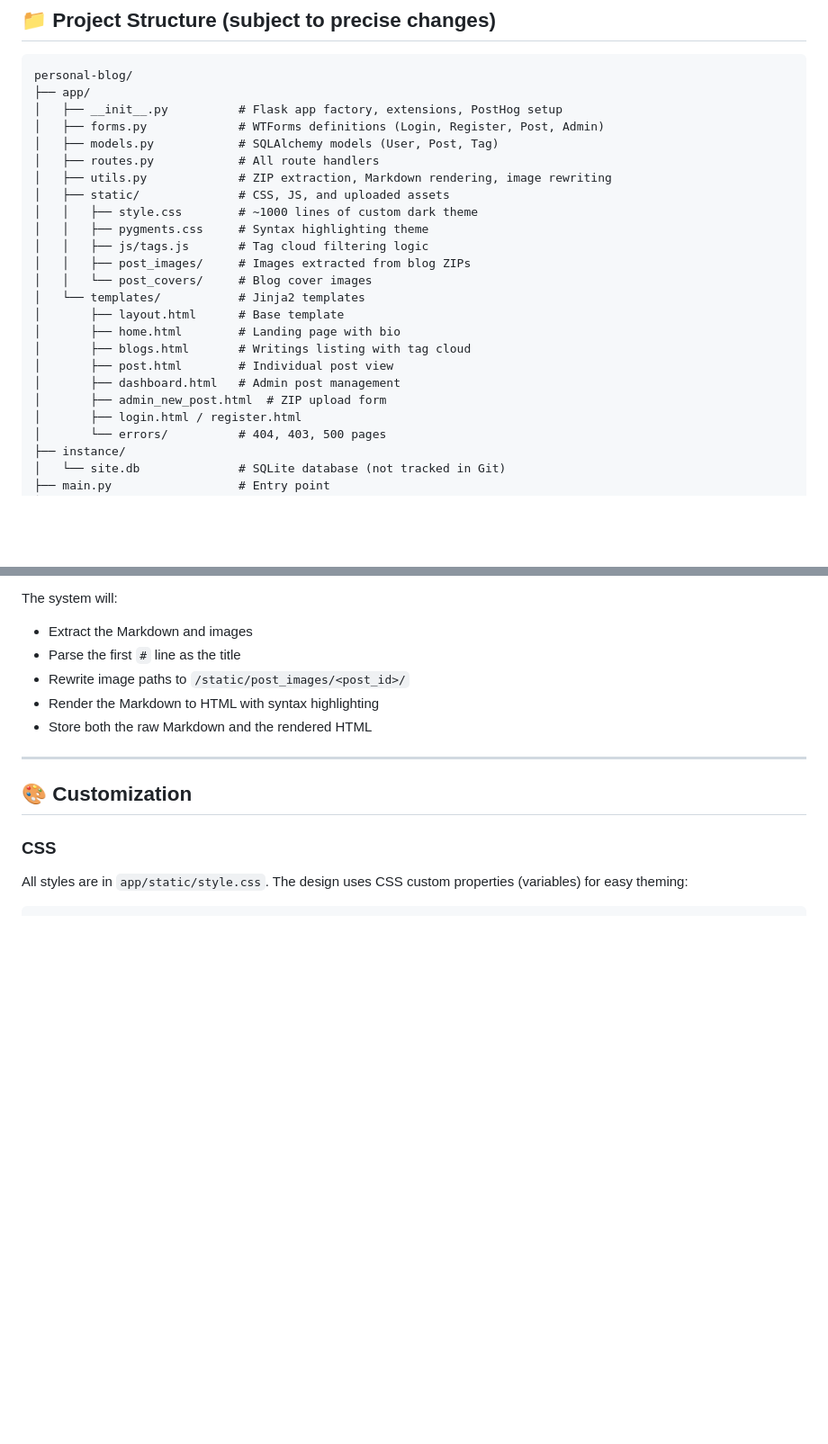
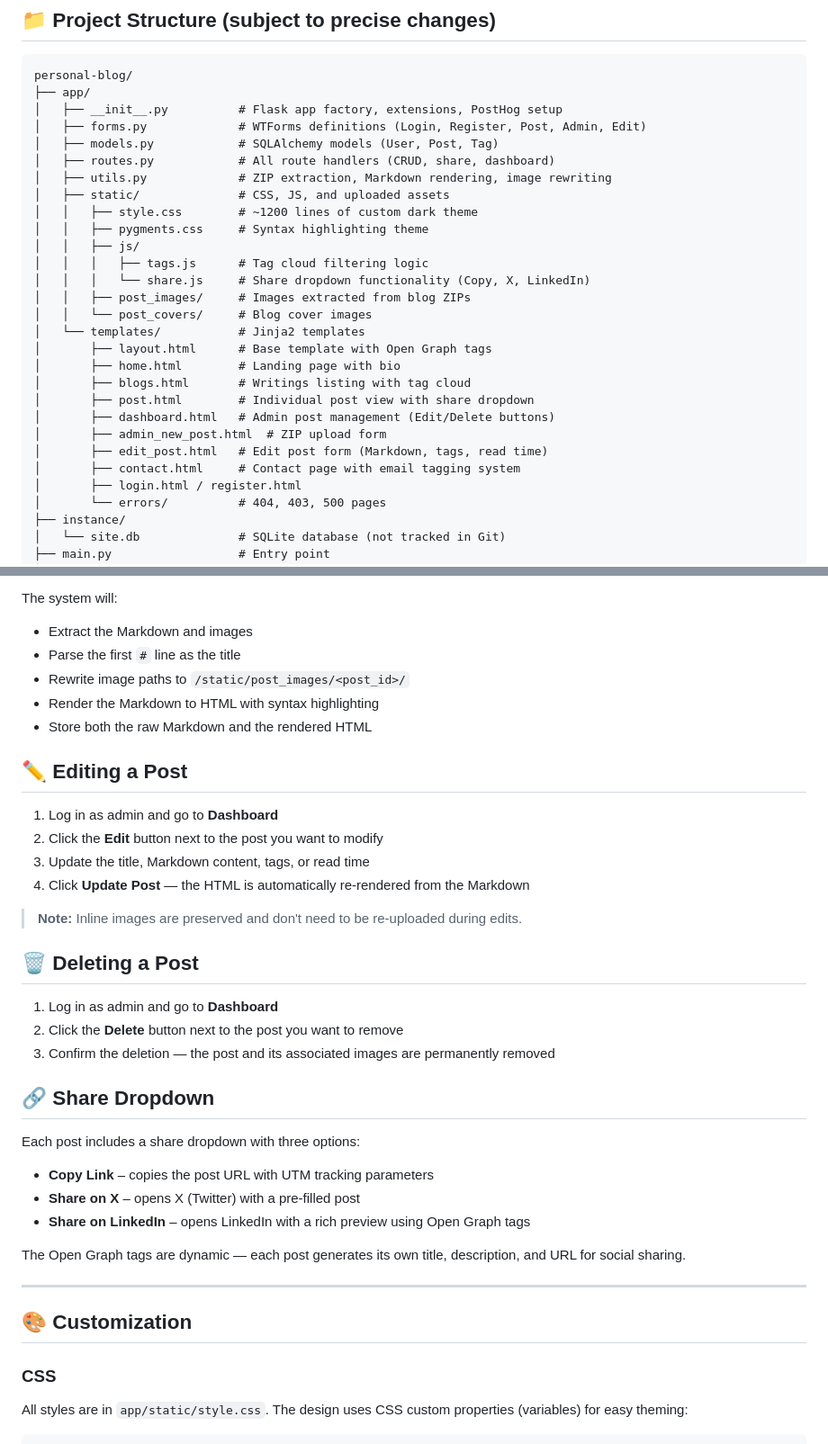
Before and after one commit to SandeepKumarKuanar/personal-blog, a Markdown page: README.md, 2 parts joined by grey strips. Shown at 90% size. Rendered like a GitHub page; blank space fills up the shorter version.

Commit message:
Update README.md using AI
Done using AI

```diff
--- a/README.md
+++ b/README.md
@@ -50,23 +54,27 @@ A fully-featured personal blog built with Flask, SQLite, and vanilla CSS. Write
 personal-blog/
 ├── app/
 │   ├── __init__.py          # Flask app factory, extensions, PostHog setup
-│   ├── forms.py             # WTForms definitions (Login, Register, Post, Admin)
+│   ├── forms.py             # WTForms definitions (Login, Register, Post, Admin, Edit)
 │   ├── models.py            # SQLAlchemy models (User, Post, Tag)
-│   ├── routes.py            # All route handlers
+│   ├── routes.py            # All route handlers (CRUD, share, dashboard)
 │   ├── utils.py             # ZIP extraction, Markdown rendering, image rewriting
 │   ├── static/              # CSS, JS, and uploaded assets
-│   │   ├── style.css        # ~1000 lines of custom dark theme
+│   │   ├── style.css        # ~1200 lines of custom dark theme
 │   │   ├── pygments.css     # Syntax highlighting theme
-│   │   ├── js/tags.js       # Tag cloud filtering logic
+│   │   ├── js/
+│   │   │   ├── tags.js      # Tag cloud filtering logic
+│   │   │   └── share.js     # Share dropdown functionality (Copy, X, LinkedIn)
 │   │   ├── post_images/     # Images extracted from blog ZIPs
 │   │   └── post_covers/     # Blog cover images
 │   └── templates/           # Jinja2 templates
-│       ├── layout.html      # Base template
+│       ├── layout.html      # Base template with Open Graph tags
 │       ├── home.html        # Landing page with bio
 │       ├── blogs.html       # Writings listing with tag cloud
-│       ├── post.html        # Individual post view
-│       ├── dashboard.html   # Admin post management
+│       ├── post.html        # Individual post view with share dropdown
+│       ├── dashboard.html   # Admin post management (Edit/Delete buttons)
 │       ├── admin_new_post.html  # ZIP upload form
+│       ├── edit_post.html   # Edit post form (Markdown, tags, read time)
+│       ├── contact.html     # Contact page with email tagging system
 │       ├── login.html / register.html
 │       └── errors/          # 404, 403, 500 pages
 ├── instance/
@@ -181,6 +189,30 @@ The system will:
 - Render the Markdown to HTML with syntax highlighting
 - Store both the raw Markdown and the rendered HTML
 
+## ✏️ Editing a Post
+
+1. Log in as admin and go to **Dashboard**
+2. Click the **Edit** button next to the post you want to modify
+3. Update the title, Markdown content, tags, or read time
+4. Click **Update Post** — the HTML is automatically re‑rendered from the Markdown
+
+> **Note:** Inline images are preserved and don't need to be re‑uploaded during edits.
+
+## 🗑️ Deleting a Post
+
+1. Log in as admin and go to **Dashboard**
+2. Click the **Delete** button next to the post you want to remove
+3. Confirm the deletion — the post and its associated images are permanently removed
+
+## 🔗 Share Dropdown
+
+Each post includes a share dropdown with three options:
+- **Copy Link** – copies the post URL with UTM tracking parameters
+- **Share on X** – opens X (Twitter) with a pre‑filled post
+- **Share on LinkedIn** – opens LinkedIn with a rich preview using Open Graph tags
+
+The Open Graph tags are dynamic — each post generates its own title, description, and URL for social sharing.
+
 ---
 
 ## 🎨 Customization
```
Also changed, not shown: other parts of README.md (+9 -3 lines).
